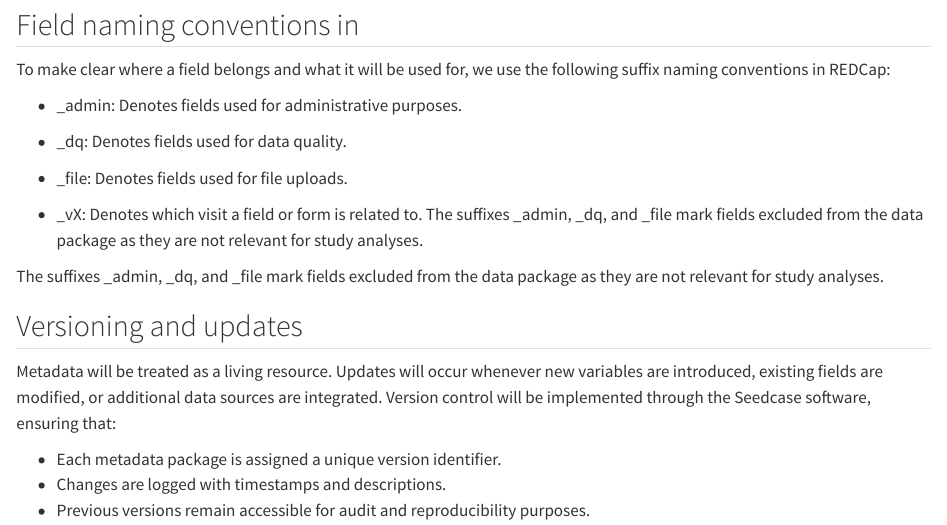
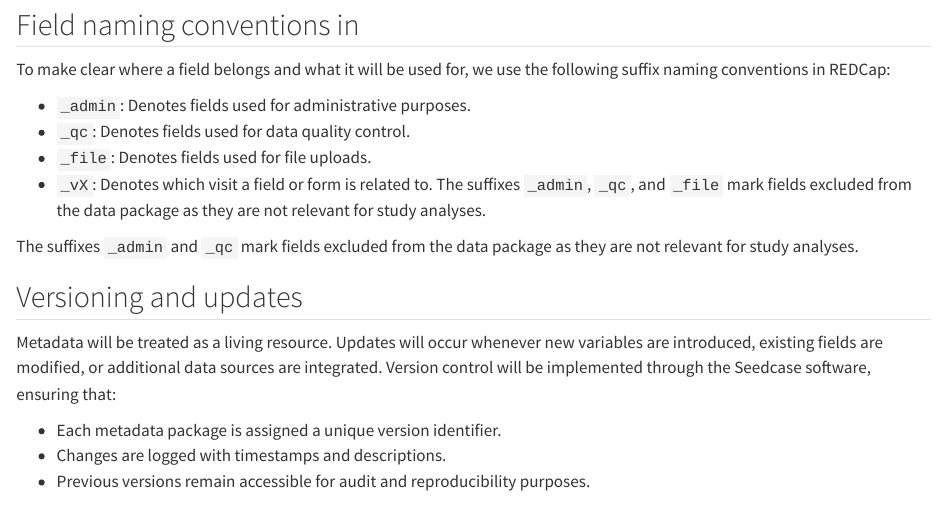
Before and after one commit to dp-next/wp3-d-clin-dmp, a Quarto document (sections/metadata.qmd): the page in a window 1100 px wide, from 1020 px down. Rendered offline with R 4.5, knitr and Pandoc in place of Quarto, with nearby package versions; drawn as R Markdown's standard HTML page in place of the format the file asks for.

Commit message:
style: 🎨 use backticks for file names

```diff
--- a/sections/metadata.qmd
+++ b/sections/metadata.qmd
@@ -62,18 +62,15 @@ ensure data usability and interoperability.
 To make clear where a field belongs and what it will be used for, we use the
 following suffix naming conventions in REDCap:
 
-- \_admin: Denotes fields used for administrative purposes.
+- `_admin`: Denotes fields used for administrative purposes.
+- `_qc`: Denotes fields used for data quality control.
+- `_file`: Denotes fields used for file uploads.
+- `_vX`: Denotes which visit a field or form is related to. The suffixes
+  `_admin`, `_qc`, and `_file` mark fields excluded from the data package as
+  they are not relevant for study analyses.
 
-- \_dq: Denotes fields used for data quality.
-
-- \_file: Denotes fields used for file uploads.
-
-- \_vX: Denotes which visit a field or form is related to. The suffixes \_admin,
-  \_dq, and \_file mark fields excluded from the data package as they are not
-  relevant for study analyses.
-
-The suffixes \_admin, \_dq, and \_file mark fields excluded from the data
-package as they are not relevant for study analyses.
+The suffixes `_admin` and `_qc` mark fields excluded from the data package as
+they are not relevant for study analyses.
 
 ## Versioning and updates
 
```
